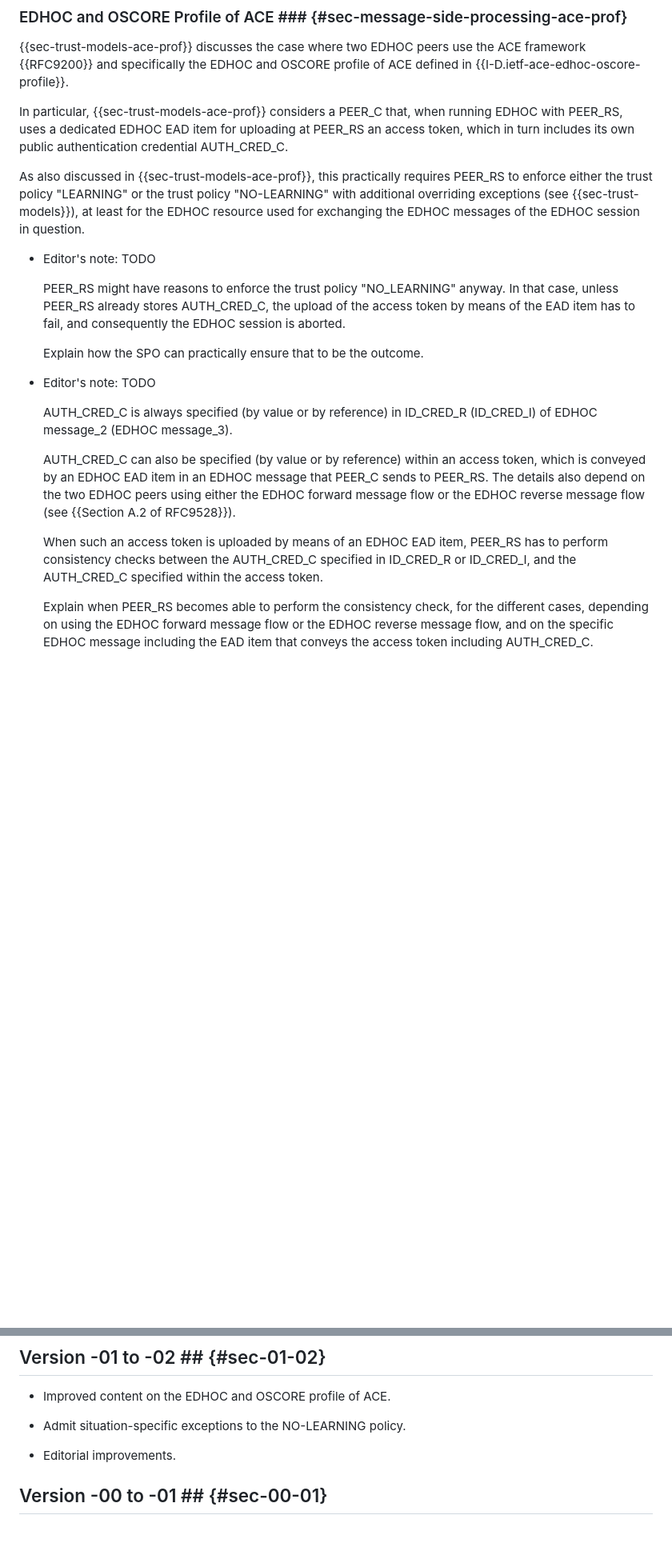
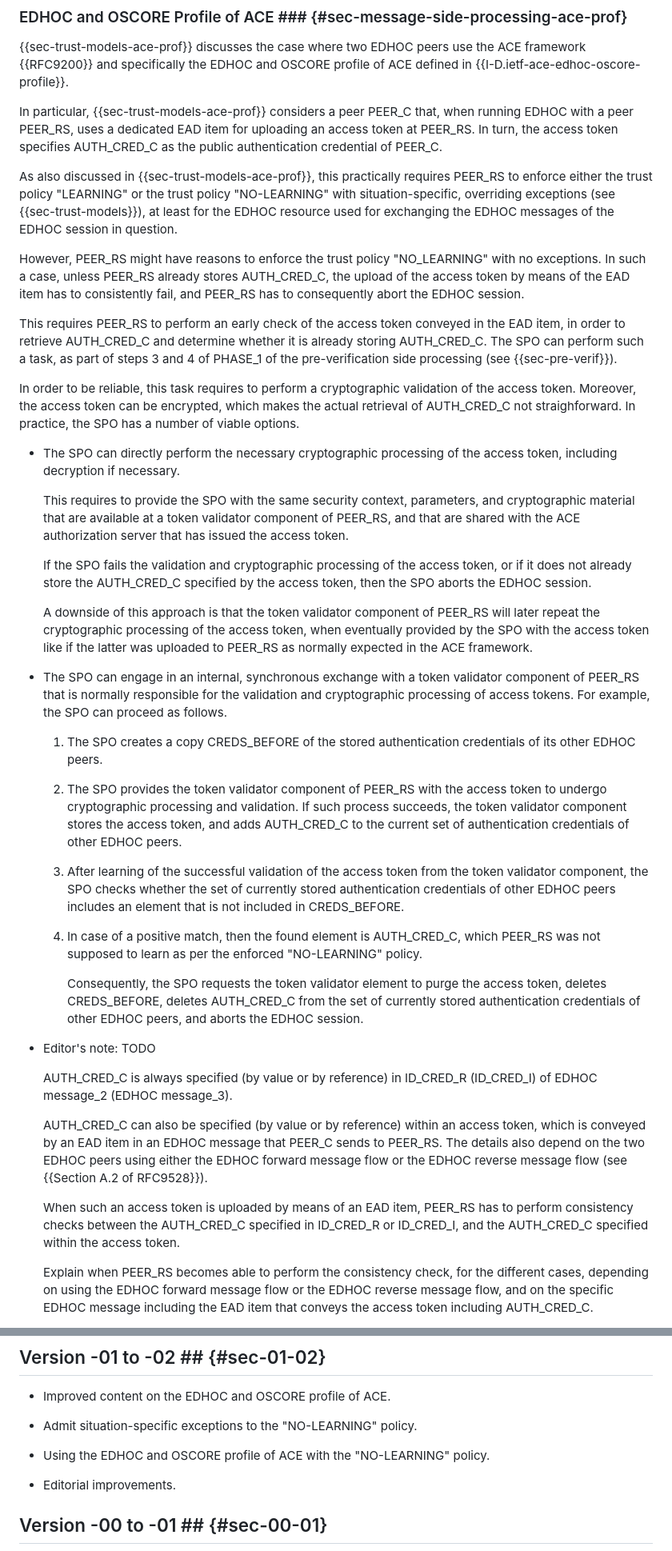
Before and after one commit to lake-wg/edhoc-impl-cons, a Markdown page: draft-ietf-lake-edhoc-impl-cons.md, 2 parts joined by grey strips. Shown at 80% size. Drawn GitHub-style; blank space fills up the shorter version.

Commit message:
Using the EDHOC and OSCORE profile of ACE with the "NO-LEARNING" policy

```diff
--- a/draft-ietf-lake-edhoc-impl-cons.md
+++ b/draft-ietf-lake-edhoc-impl-cons.md
@@ -716,23 +716,43 @@ This section describes methods to perform special handling of incoming EDHOC mes
 
 {{sec-trust-models-ace-prof}} discusses the case where two EDHOC peers use the ACE framework {{RFC9200}} and specifically the EDHOC and OSCORE profile of ACE defined in {{I-D.ietf-ace-edhoc-oscore-profile}}.
 
-In particular, {{sec-trust-models-ace-prof}} considers a PEER_C that, when running EDHOC with PEER_RS, uses a dedicated EDHOC EAD item for uploading at PEER_RS an access token, which in turn includes its own public authentication credential AUTH_CRED_C.
+In particular, {{sec-trust-models-ace-prof}} considers a peer PEER_C that, when running EDHOC with a peer PEER_RS, uses a dedicated EAD item for uploading an access token at PEER_RS. In turn, the access token specifies AUTH_CRED_C as the public authentication credential of PEER_C.
 
-As also discussed in {{sec-trust-models-ace-prof}}, this practically requires PEER_RS to enforce either the trust policy "LEARNING" or the trust policy "NO-LEARNING" with additional overriding exceptions (see {{sec-trust-models}}), at least for the EDHOC resource used for exchanging the EDHOC messages of the EDHOC session in question.
+As also discussed in {{sec-trust-models-ace-prof}}, this practically requires PEER_RS to enforce either the trust policy "LEARNING" or the trust policy "NO-LEARNING" with situation-specific, overriding exceptions (see {{sec-trust-models}}), at least for the EDHOC resource used for exchanging the EDHOC messages of the EDHOC session in question.
 
-* Editor's note: TODO
+However, PEER_RS might have reasons to enforce the trust policy "NO_LEARNING" with no exceptions. In such a case, unless PEER_RS already stores AUTH_CRED_C, the upload of the access token by means of the EAD item has to consistently fail, and PEER_RS has to consequently abort the EDHOC session.
 
-  PEER_RS might have reasons to enforce the trust policy "NO_LEARNING" anyway. In that case, unless PEER_RS already stores AUTH_CRED_C, the upload of the access token by means of the EAD item has to fail, and consequently the EDHOC session is aborted.
+This requires PEER_RS to perform an early check of the access token conveyed in the EAD item, in order to retrieve AUTH_CRED_C and determine whether it is already storing AUTH_CRED_C. The SPO can perform such a task, as part of steps 3 and 4 of PHASE_1 of the pre-verification side processing (see {{sec-pre-verif}}).
 
-  Explain how the SPO can practically ensure that to be the outcome.
+In order to be reliable, this task requires to perform a cryptographic validation of the access token. Moreover, the access token can be encrypted, which makes the actual retrieval of AUTH_CRED_C not straighforward. In practice, the SPO has a number of viable options.
+
+* The SPO can directly perform the necessary cryptographic processing of the access token, including decryption if necessary.
+
+  This requires to provide the SPO with the same security context, parameters, and cryptographic material that are available at a token validator component of PEER_RS, and that are shared with the ACE authorization server that has issued the access token.
+
+  If the SPO fails the validation and cryptographic processing of the access token, or if it does not already store the AUTH_CRED_C specified by the access token, then the SPO aborts the EDHOC session.
+
+  A downside of this approach is that the token validator component of PEER_RS will later repeat the cryptographic processing of the access token, when eventually provided by the SPO with the access token like if the latter was uploaded to PEER_RS as normally expected in the ACE framework.
+
+* The SPO can engage in an internal, synchronous exchange with a token validator component of PEER_RS that is normally responsible for the validation and cryptographic processing of access tokens. For example, the SPO can proceed as follows.
+
+  1. The SPO creates a copy CREDS_BEFORE of the stored authentication credentials of its other EDHOC peers.
+
+  2. The SPO provides the token validator component of PEER_RS with the access token to undergo cryptographic processing and validation. If such process succeeds, the token validator component stores the access token, and adds AUTH_CRED_C to the current set of authentication credentials of other EDHOC peers.
+
+  3. After learning of the successful validation of the access token from the token validator component, the SPO checks whether the set of currently stored authentication credentials of other EDHOC peers includes an element that is not included in CREDS_BEFORE.
+
+  4. In case of a positive match, then the found element is AUTH_CRED_C, which PEER_RS was not supposed to learn as per the enforced "NO-LEARNING" policy.
+
+     Consequently, the SPO requests the token validator element to purge the access token, deletes CREDS_BEFORE, deletes AUTH_CRED_C from the set of currently stored authentication credentials of other EDHOC peers, and aborts the EDHOC session.
 
 * Editor's note: TODO
 
   AUTH_CRED_C is always specified (by value or by reference) in ID_CRED_R (ID_CRED_I) of EDHOC message_2 (EDHOC message_3).
 
-  AUTH_CRED_C can also be specified (by value or by reference) within an access token, which is conveyed by an EDHOC EAD item in an EDHOC message that PEER_C sends to PEER_RS. The details also depend on the two EDHOC peers using either the EDHOC forward message flow or the EDHOC reverse message flow (see {{Section A.2 of RFC9528}}).
+  AUTH_CRED_C can also be specified (by value or by reference) within an access token, which is conveyed by an EAD item in an EDHOC message that PEER_C sends to PEER_RS. The details also depend on the two EDHOC peers using either the EDHOC forward message flow or the EDHOC reverse message flow (see {{Section A.2 of RFC9528}}).
 
-  When such an access token is uploaded by means of an EDHOC EAD item, PEER_RS has to perform consistency checks between the AUTH_CRED_C specified in ID_CRED_R or ID_CRED_I, and the AUTH_CRED_C specified within the access token.
+  When such an access token is uploaded by means of an EAD item, PEER_RS has to perform consistency checks between the AUTH_CRED_C specified in ID_CRED_R or ID_CRED_I, and the AUTH_CRED_C specified within the access token.
 
   Explain when PEER_RS becomes able to perform the consistency check, for the different cases, depending on using the EDHOC forward message flow or the EDHOC reverse message flow, and on the specific EDHOC message including the EAD item that conveys the access token including AUTH_CRED_C.
 
@@ -846,7 +866,9 @@ This document has no actions for IANA.
 
 * Improved content on the EDHOC and OSCORE profile of ACE.
 
-* Admit situation-specific exceptions to the NO-LEARNING policy.
+* Admit situation-specific exceptions to the "NO-LEARNING" policy.
+
+* Using the EDHOC and OSCORE profile of ACE with the "NO-LEARNING" policy.
 
 * Editorial improvements.
 
```
